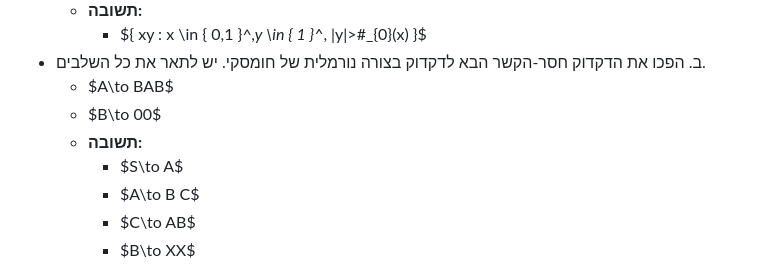
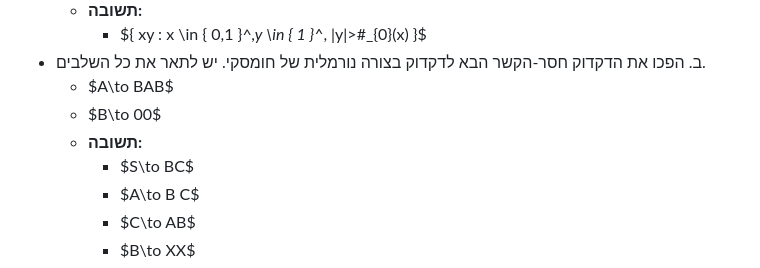
Before and after one commit to adielbm/20604, a Markdown page: index.md, the part around the change. Drawn GitHub-style.

Commit message:
מועד 2025a-b - שאלה 2 Fixes #10

```diff
--- a/index.md
+++ b/index.md
@@ -806,7 +806,7 @@ $M_2 = (\Sigma, Q, \delta, q_{start}, F)$, $\Sigma = \{a,b,c\}$, $Q = \{q_1, q_2
 	- $A\to BAB$
 	- $B\to 00$
 	- **תשובה:**
-		- $S\to A$
+		- $S\to BC$
 		- $A\to B C$
 		- $C\to AB$
 		- $B\to XX$
```
